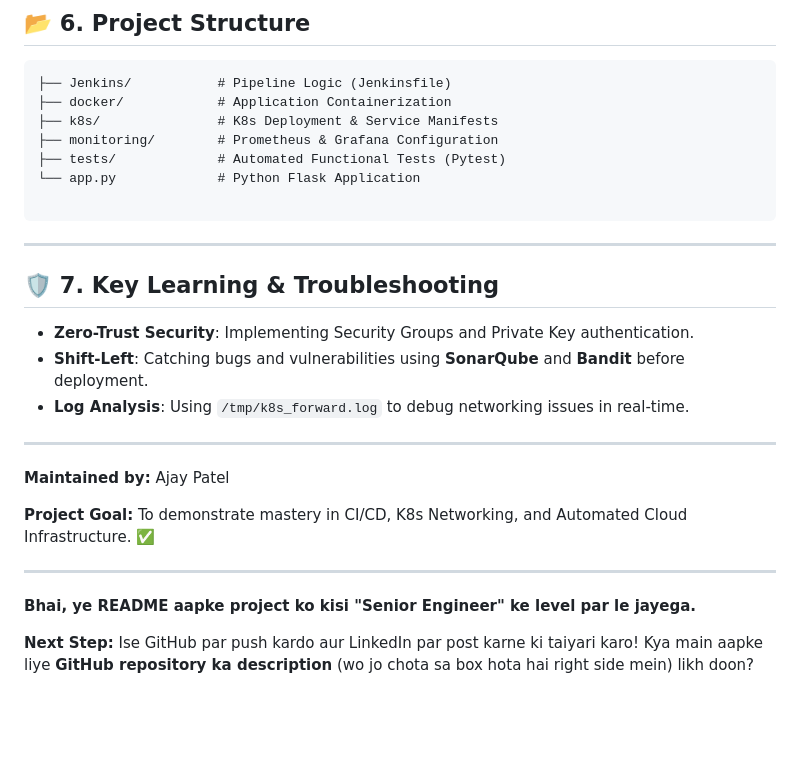
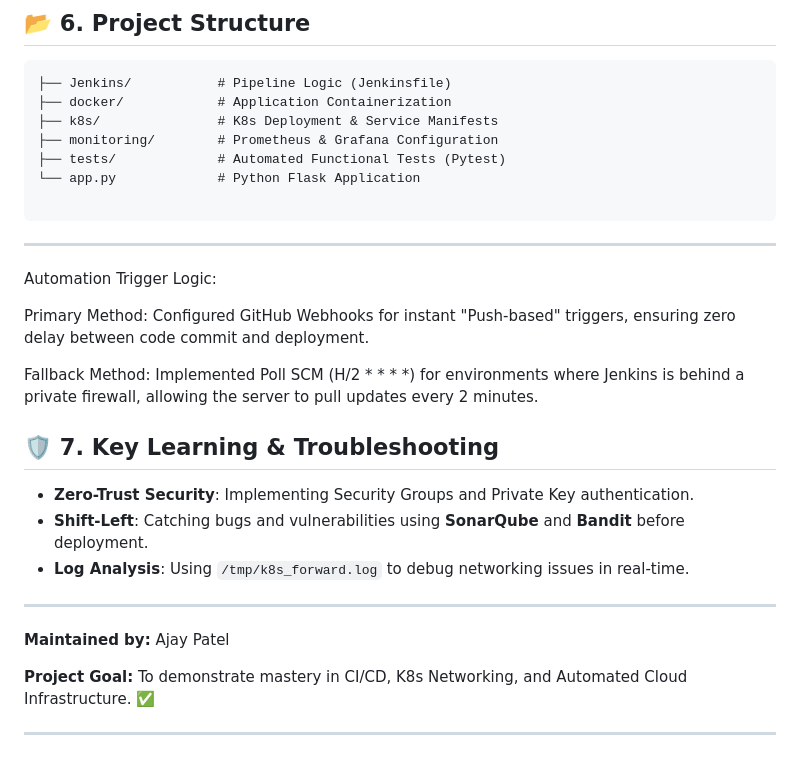
Before and after one commit to ajayhp07/python-devops-demo, a Markdown page: README.md, the part around the change. Drawn GitHub-style; blank space fills up the shorter version.

Commit message:
Enhance README with automation and security insights
Added automation trigger logic details and key learnings.

````diff
--- a/README.md
+++ b/README.md
@@ -115,6 +115,11 @@ We monitor the entire infrastructure to ensure 99.9% uptime.
 ```
 
 ---
+Automation Trigger Logic:
+
+Primary Method: Configured GitHub Webhooks for instant "Push-based" triggers, ensuring zero delay between code commit and deployment.
+
+Fallback Method: Implemented Poll SCM (H/2 * * * *) for environments where Jenkins is behind a private firewall, allowing the server to pull updates every 2 minutes.
 
 ## 🛡️ 7. Key Learning & Troubleshooting
 
@@ -129,7 +134,3 @@ We monitor the entire infrastructure to ensure 99.9% uptime.
 **Project Goal:** To demonstrate mastery in CI/CD, K8s Networking, and Automated Cloud Infrastructure. ✅
 
 ---
-
-**Bhai, ye README aapke project ko kisi "Senior Engineer" ke level par le jayega.**
-
-**Next Step:** Ise GitHub par push kardo aur LinkedIn par post karne ki taiyari karo! Kya main aapke liye **GitHub repository ka description** (wo jo chota sa box hota hai right side mein) likh doon?
````
